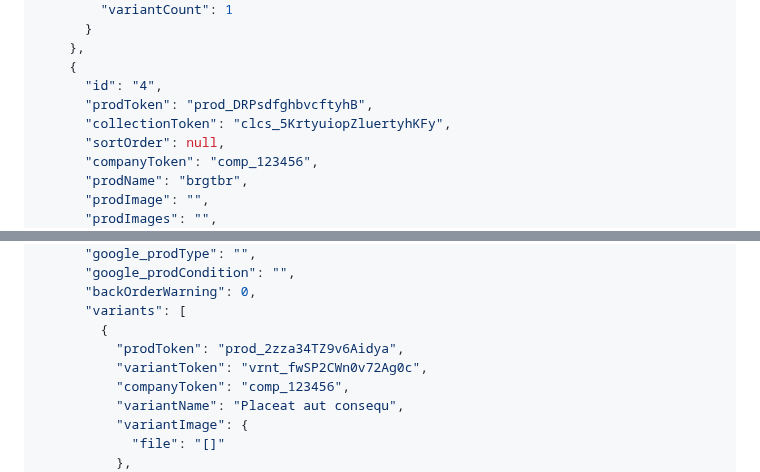
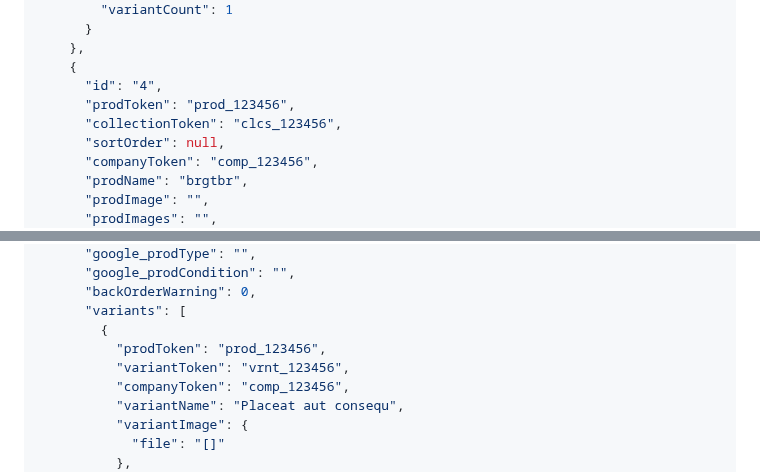
Before and after one commit to YehudisWolf/Omni-Store-Documentation, a Markdown page: docs/src/collections.md, 2 parts joined by grey strips. GitHub-like rendering.

```diff
--- a/docs/src/collections.md
+++ b/docs/src/collections.md
@@ -185,8 +185,8 @@ curl --request GET \
     },
     {
       "id": "4",
-      "prodToken": "prod_DRPsdfghbvcftyhB",
-      "collectionToken": "clcs_5KrtyuiopZluertyhKFy",
+      "prodToken": "prod_123456",
+      "collectionToken": "clcs_123456",
       "sortOrder": null,
       "companyToken": "comp_123456",
       "prodName": "brgtbr",
@@ -224,8 +224,8 @@ curl --request GET \
       "backOrderWarning": 0,
       "variants": [
         {
-          "prodToken": "prod_2zza34TZ9v6Aidya",
-          "variantToken": "vrnt_fwSP2CWn0v72Ag0c",
+          "prodToken": "prod_123456",
+          "variantToken": "vrnt_123456",
           "companyToken": "comp_123456",
           "variantName": "Placeat aut consequ",
           "variantImage": {
```
Also changed, not shown: other parts of docs/src/collections.md (+7 -7 lines).
